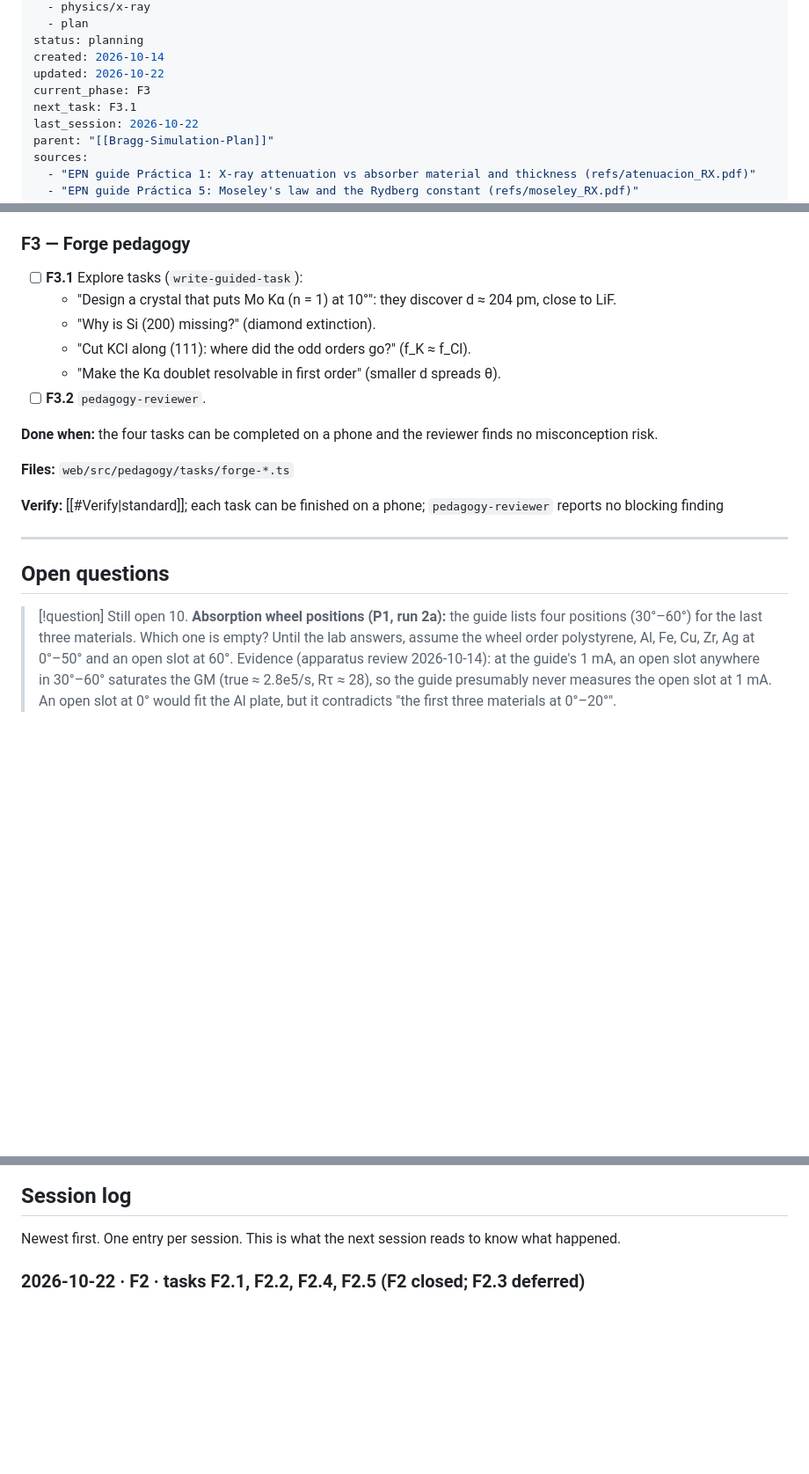
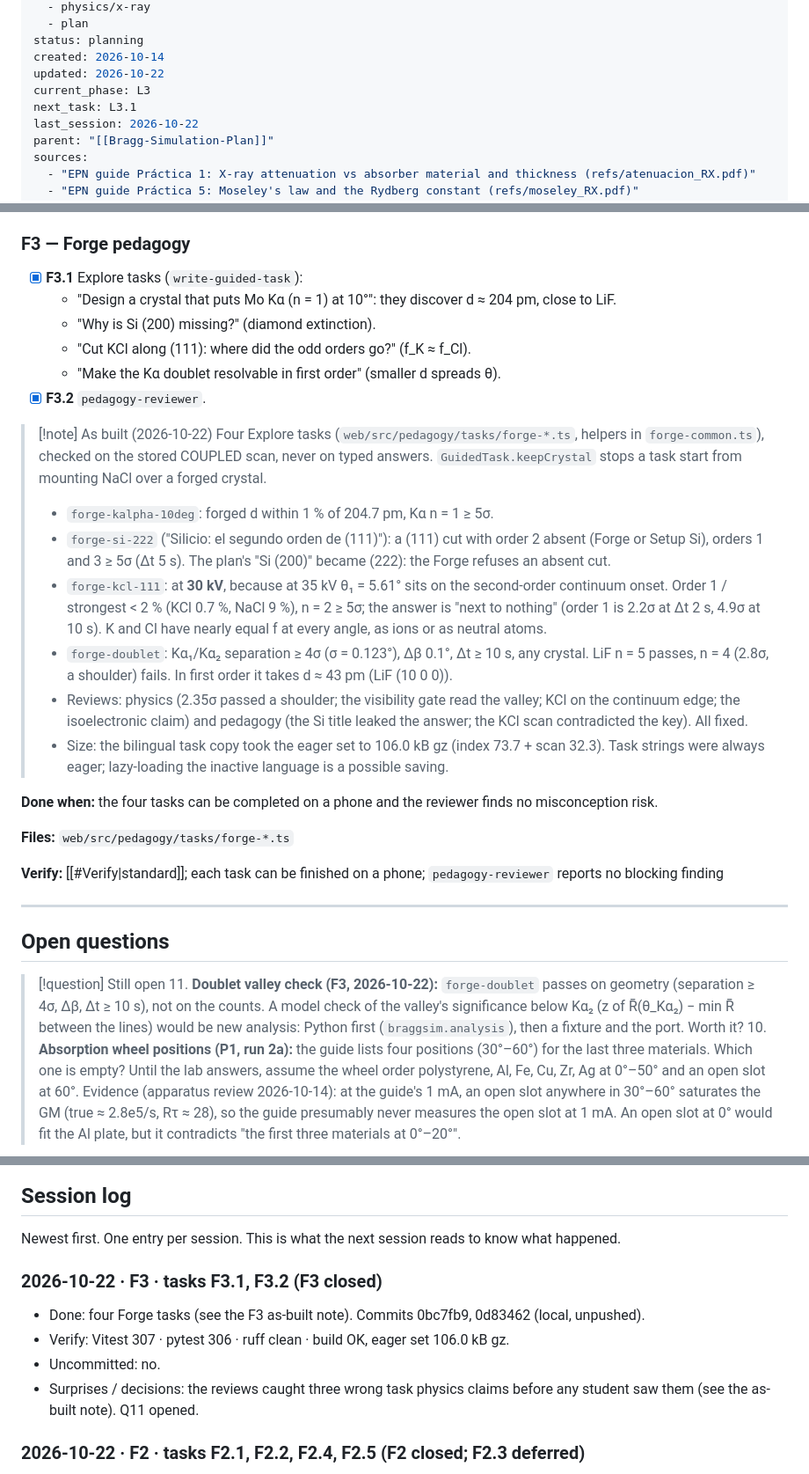
Before and after one commit to TecnicoLabFisica/AtomicSimulation, a Markdown page: Plan-New-Features.md, 3 parts joined by grey strips. Shown at 88% size. GitHub-like rendering; blank space fills up the shorter version.

Commit message:
[F3] docs: close F2 and F3 (as-built, Q11, session log)
Co-Authored-By: Claude Opus 5.5 <noreply@anthropic.com>

```diff
--- a/Plan-New-Features.md
+++ b/Plan-New-Features.md
@@ -10,8 +10,8 @@ tags:
 status: planning
 created: 2026-10-14
 updated: 2026-10-22
-current_phase: F3
-next_task: F3.1
+current_phase: L3
+next_task: L3.1
 last_session: 2026-10-22
 parent: "[[Bragg-Simulation-Plan]]"
 sources:
@@ -681,12 +681,21 @@ The engine already exists after C1. What's missing is **data for any element** i
 
 ### F3 — Forge pedagogy
 
-- [ ] **F3.1** Explore tasks (`write-guided-task`):
+- [x] **F3.1** Explore tasks (`write-guided-task`):
   - "Design a crystal that puts Mo Kα (n = 1) at 10°": they discover d ≈ 204 pm, close to LiF.
   - "Why is Si (200) missing?" (diamond extinction).
   - "Cut KCl along (111): where did the odd orders go?" (f_K ≈ f_Cl).
   - "Make the Kα doublet resolvable in first order" (smaller d spreads θ).
-- [ ] **F3.2** `pedagogy-reviewer`.
+- [x] **F3.2** `pedagogy-reviewer`.
+
+> [!note] As built (2026-10-22)
+> Four Explore tasks (`web/src/pedagogy/tasks/forge-*.ts`, helpers in `forge-common.ts`), checked on the stored COUPLED scan, never on typed answers. `GuidedTask.keepCrystal` stops a task start from mounting NaCl over a forged crystal.
+> - `forge-kalpha-10deg`: forged d within 1 % of 204.7 pm, Kα n = 1 ≥ 5σ.
+> - `forge-si-222` ("Silicio: el segundo orden de (111)"): a (111) cut with order 2 absent (Forge or Setup Si), orders 1 and 3 ≥ 5σ (Δt 5 s). The plan's "Si (200)" became (222): the Forge refuses an absent cut.
+> - `forge-kcl-111`: at **30 kV**, because at 35 kV θ₁ = 5.61° sits on the second-order continuum onset. Order 1 / strongest < 2 % (KCl 0.7 %, NaCl 9 %), n = 2 ≥ 5σ; the answer is "next to nothing" (order 1 is 2.2σ at Δt 2 s, 4.9σ at 10 s). K and Cl have nearly equal f at every angle, as ions or as neutral atoms.
+> - `forge-doublet`: Kα₁/Kα₂ separation ≥ 4σ (σ = 0.123°), Δβ 0.1°, Δt ≥ 10 s, any crystal. LiF n = 5 passes, n = 4 (2.8σ, a shoulder) fails. In first order it takes d ≈ 43 pm (LiF (10 0 0)).
+> - Reviews: physics (2.35σ passed a shoulder; the visibility gate read the valley; KCl on the continuum edge; the isoelectronic claim) and pedagogy (the Si title leaked the answer; the KCl scan contradicted the key). All fixed.
+> - Size: the bilingual task copy took the eager set to 106.0 kB gz (index 73.7 + scan 32.3). Task strings were always eager; lazy-loading the inactive language is a possible saving.
 
 **Done when:** the four tasks can be completed on a phone and the reviewer finds no misconception risk.
 
@@ -699,6 +708,7 @@ The engine already exists after C1. What's missing is **data for any element** i
 ## Open questions
 
 > [!question] Still open
+> 11. **Doublet valley check (F3, 2026-10-22):** `forge-doublet` passes on geometry (separation ≥ 4σ, Δβ, Δt ≥ 10 s), not on the counts. A model check of the valley's significance below Kα₂ (z of R̄(θ_Kα₂) − min R̄ between the lines) would be new analysis: Python first (`braggsim.analysis`), then a fixture and the port. Worth it?
 > 10. **Absorption wheel positions (P1, run 2a):** the guide lists four positions (30°–60°) for the last three materials. Which one
 >     is empty? Until the lab answers, assume the wheel order polystyrene, Al, Fe, Cu, Zr, Ag at 0°–50° and an open slot at 60°.
 >     Evidence (apparatus review 2026-10-14): at the guide's 1 mA, an open slot anywhere in 30°–60° saturates the GM (true ≈ 2.8e5/s, Rτ ≈ 28),
@@ -786,6 +796,12 @@ micromamba run -n atom-sim npm --prefix web run build             # tsc + bundle
 ## Session log
 
 Newest first. One entry per session. This is what the next session reads to know what happened.
+
+### 2026-10-22 · F3 · tasks F3.1, F3.2 (F3 closed)
+- Done: four Forge tasks (see the F3 as-built note). Commits 0bc7fb9, 0d83462 (local, unpushed).
+- Verify: Vitest 307 · pytest 306 · ruff clean · build OK, eager set 106.0 kB gz.
+- Uncommitted: no.
+- Surprises / decisions: the reviews caught three wrong task physics claims before any student saw them (see the as-built note). Q11 opened.
 
 ### 2026-10-22 · F2 · tasks F2.1, F2.2, F2.4, F2.5 (F2 closed; F2.3 deferred)
 - Done: Forge UI (see the F2 as-built note). Commits 27f1559, 98b841e, 2a029a2, 6cfa358, 11c20f3, a408fd0 (local, unpushed).
```
Also changed, not shown: other parts of Plan-New-Features.md (+2 -2 lines).
